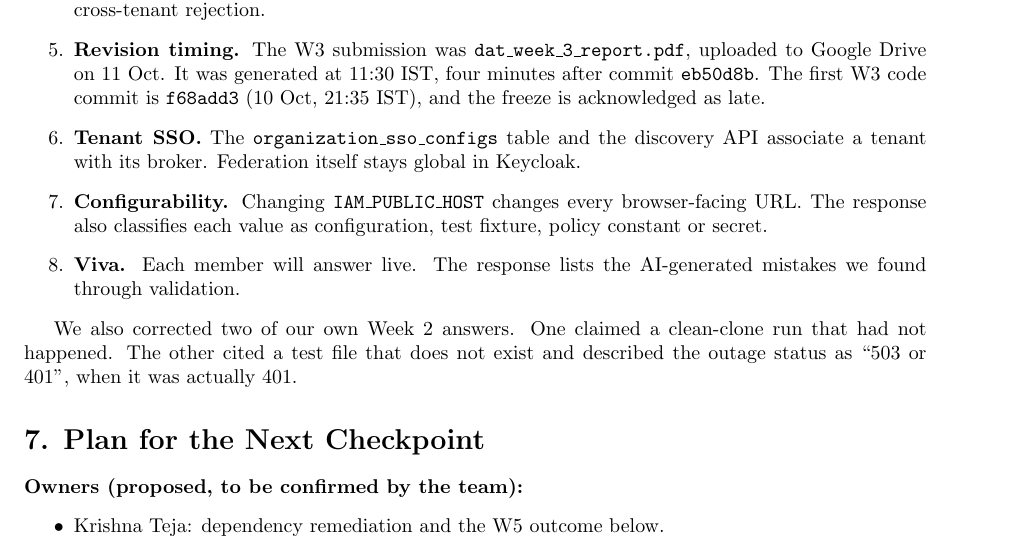
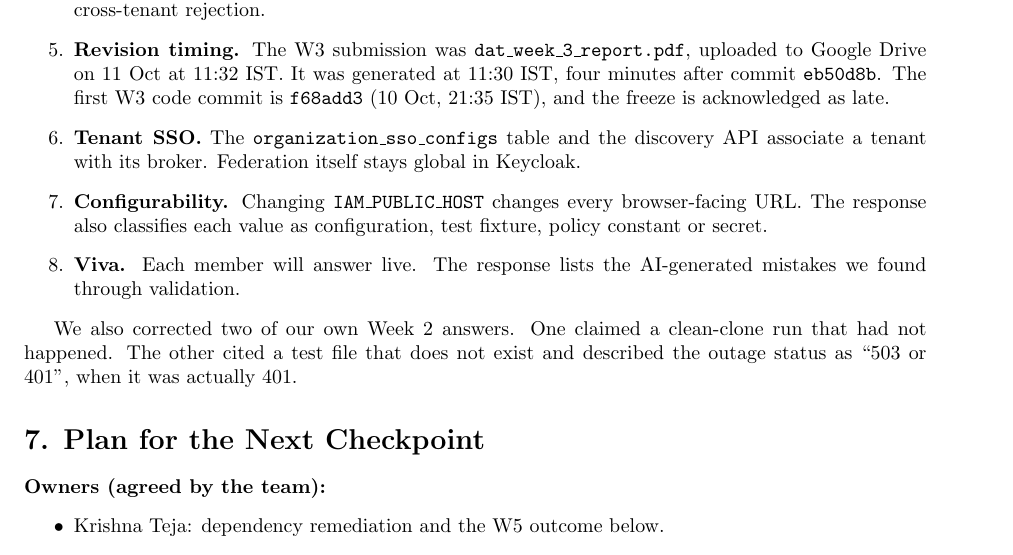
Before and after one commit to krishnateja2314/iam-provider, a LaTeX document (week4_progress_report.tex): part of page 5 of 6, cut so that both start at the same text. Compiled offline with pdfLaTeX.

Commit message:
docs: W3 upload time 11:32 IST, owners agreed; ignore personal study notes
Co-Authored-By: Claude Opus 5.5 <noreply@anthropic.com>

```diff
--- a/week4_progress_report.tex
+++ b/week4_progress_report.tex
@@ -158,7 +158,7 @@ The full answers are in \texttt{docs/mentor-responses.md} (Week 3). In brief:
     \item \textbf{Startup.} \texttt{startup-config.test.ts} spawns the server, and it exits with code 1 without binding a port.
     \item \textbf{Mutation runner.} The new runner reports a stopped database as INCONCLUSIVE with exit code 2. Seven mutations are killed in isolation.
     \item \textbf{Foreign submission.} The test now uses a real Globex row and proves both owner access and cross-tenant rejection.
-    \item \textbf{Revision timing.} The W3 submission was \texttt{dat\_week\_3\_report.pdf}, uploaded to Google Drive on 11 Oct. It was generated at 11:30 IST, four minutes after commit \texttt{eb50d8b}. The first W3 code commit is \texttt{f68add3} (10 Oct, 21:35 IST), and the freeze is acknowledged as late.
+    \item \textbf{Revision timing.} The W3 submission was \texttt{dat\_week\_3\_report.pdf}, uploaded to Google Drive on 11 Oct at 11:32 IST. It was generated at 11:30 IST, four minutes after commit \texttt{eb50d8b}. The first W3 code commit is \texttt{f68add3} (10 Oct, 21:35 IST), and the freeze is acknowledged as late.
     \item \textbf{Tenant SSO.} The \texttt{organization\_sso\_configs} table and the discovery API associate a tenant with its broker. Federation itself stays global in Keycloak.
     \item \textbf{Configurability.} Changing \texttt{IAM\_PUBLIC\_HOST} changes every browser-facing URL. The response also classifies each value as configuration, test fixture, policy constant or secret.
     \item \textbf{Viva.} Each member will answer live. The response lists the AI-generated mistakes we found through validation.
@@ -167,7 +167,7 @@ The full answers are in \texttt{docs/mentor-responses.md} (Week 3). In brief:
 We also corrected two of our own Week 2 answers. One claimed a clean-clone run that had not happened. The other cited a test file that does not exist and described the outage status as ``503 or 401'', when it was actually 401.
 
 \section*{7. Plan for the Next Checkpoint}
-\textbf{Owners (proposed, to be confirmed by the team):}
+\textbf{Owners (agreed by the team):}
 \begin{itemize}
     \item Krishna Teja: dependency remediation and the W5 outcome below.
     \item Jaya Prakash: an independent rerun of the evidence commands on a second machine, and a recorded physical-phone run on a trusted network.
```
Also changed, not shown: docs/mentor-responses.md (+2 -2 lines), 1 other file.
